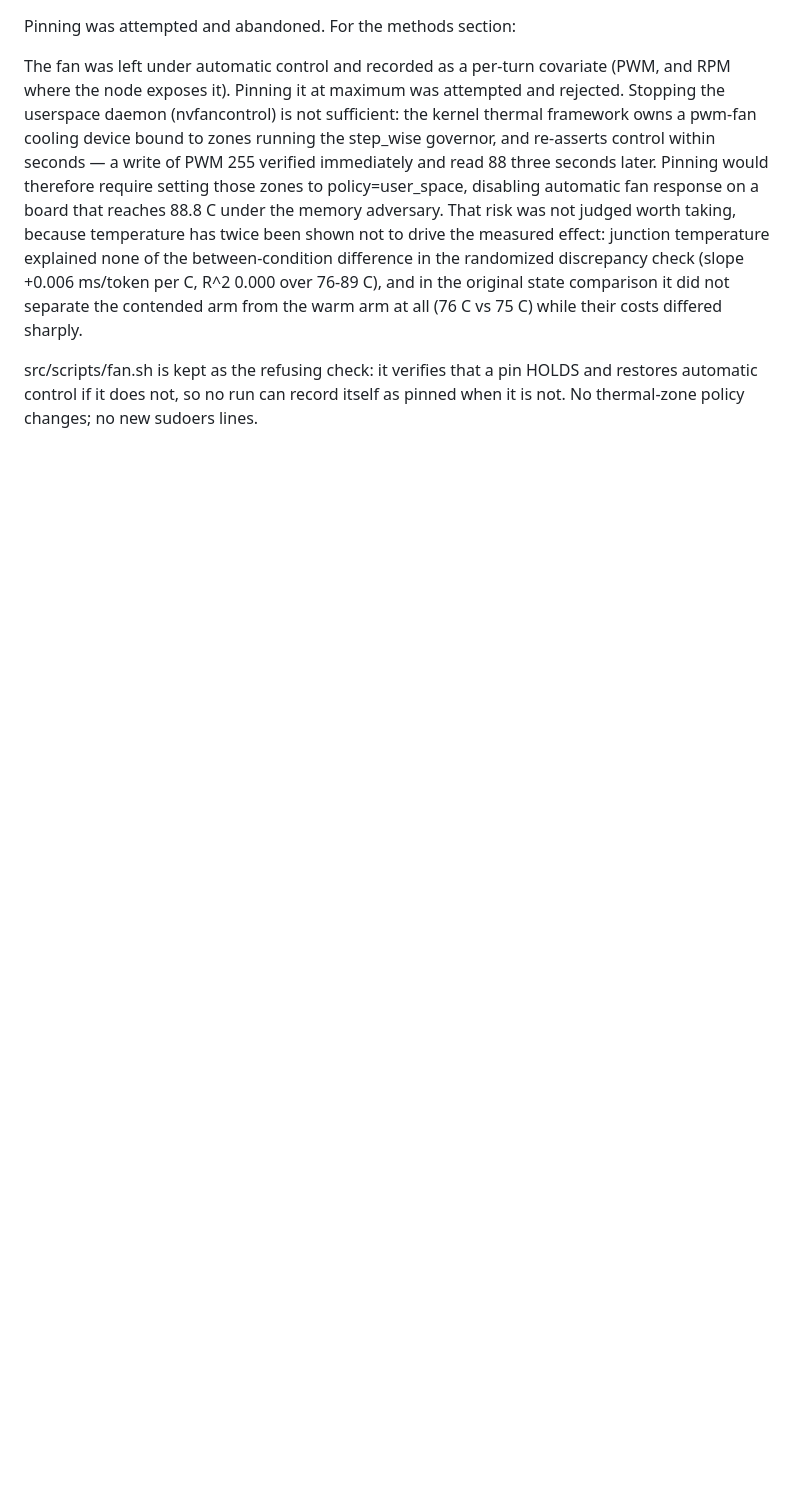
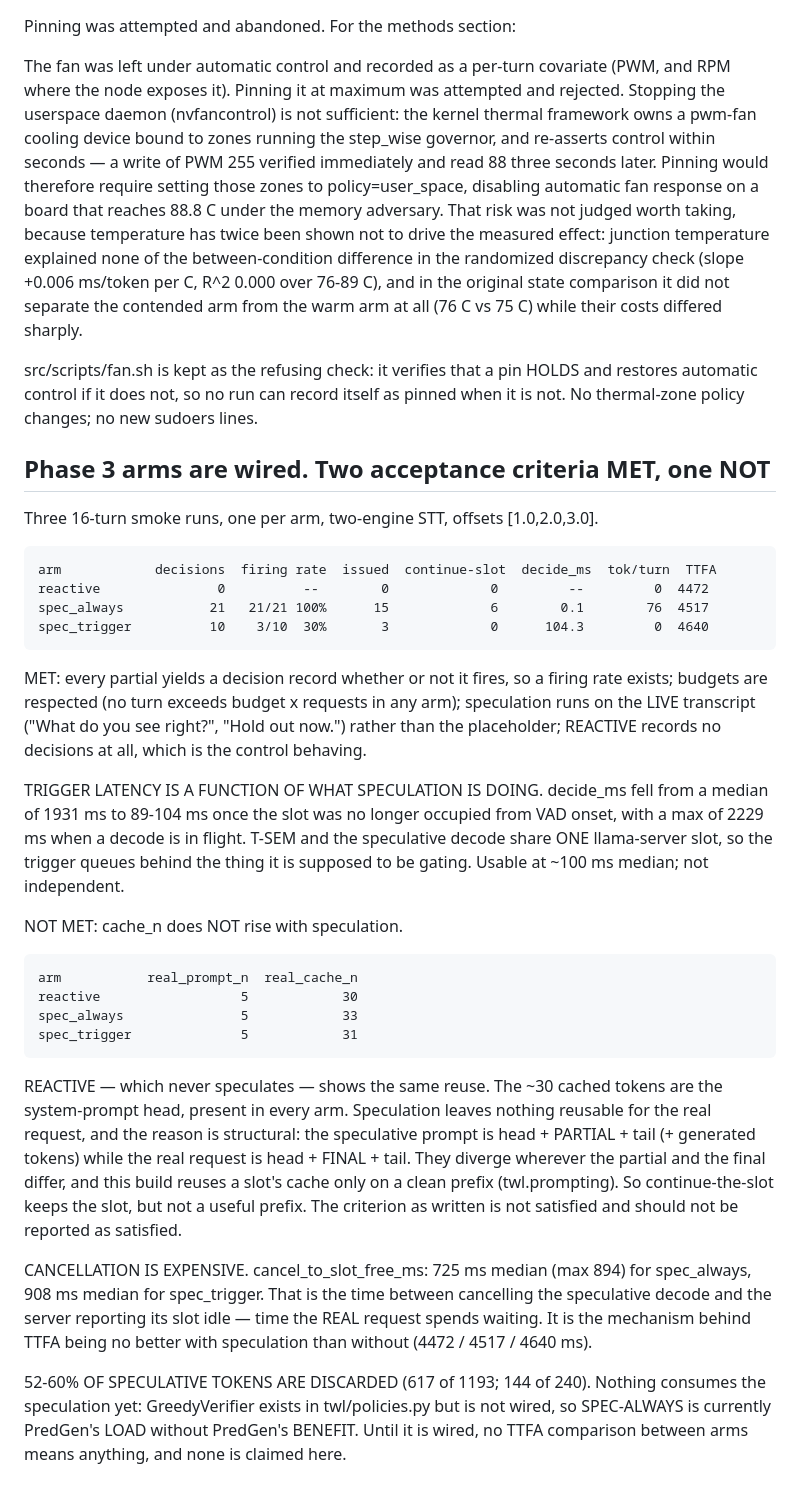
Before and after one commit to similas/think-while-listening, a Markdown page: results/NOTES.md, the part around the change. GitHub-like rendering; blank space fills up the shorter version.

Commit message:
record phase 3 arm behaviour and the cache_n shortfall

```diff
--- a/results/NOTES.md
+++ b/results/NOTES.md
@@ -1609,3 +1609,52 @@ Pinning was attempted and abandoned. For the methods section:
 src/scripts/fan.sh is kept as the refusing check: it verifies that a pin HOLDS
 and restores automatic control if it does not, so no run can record itself as
 pinned when it is not. No thermal-zone policy changes; no new sudoers lines.
+
+## Phase 3 arms are wired. Two acceptance criteria MET, one NOT
+
+Three 16-turn smoke runs, one per arm, two-engine STT, offsets [1.0,2.0,3.0].
+
+    arm            decisions  firing rate  issued  continue-slot  decide_ms  tok/turn  TTFA
+    reactive               0          --        0             0         --         0  4472
+    spec_always           21   21/21 100%      15             6        0.1        76  4517
+    spec_trigger          10    3/10  30%       3             0      104.3         0  4640
+
+MET: every partial yields a decision record whether or not it fires, so a firing
+rate exists; budgets are respected (no turn exceeds budget x requests in any
+arm); speculation runs on the LIVE transcript ("What do you see right?", "Hold
+out now.") rather than the placeholder; REACTIVE records no decisions at all,
+which is the control behaving.
+
+TRIGGER LATENCY IS A FUNCTION OF WHAT SPECULATION IS DOING. decide_ms fell from
+a median of 1931 ms to 89-104 ms once the slot was no longer occupied from VAD
+onset, with a max of 2229 ms when a decode is in flight. T-SEM and the
+speculative decode share ONE llama-server slot, so the trigger queues behind the
+thing it is supposed to be gating. Usable at ~100 ms median; not independent.
+
+NOT MET: cache_n does NOT rise with speculation.
+
+    arm           real_prompt_n  real_cache_n
+    reactive                  5            30
+    spec_always               5            33
+    spec_trigger              5            31
+
+REACTIVE — which never speculates — shows the same reuse. The ~30 cached tokens
+are the system-prompt head, present in every arm. Speculation leaves nothing
+reusable for the real request, and the reason is structural: the speculative
+prompt is head + PARTIAL + tail (+ generated tokens) while the real request is
+head + FINAL + tail. They diverge wherever the partial and the final differ, and
+this build reuses a slot's cache only on a clean prefix (twl.prompting). So
+continue-the-slot keeps the slot, but not a useful prefix. The criterion as
+written is not satisfied and should not be reported as satisfied.
+
+CANCELLATION IS EXPENSIVE. cancel_to_slot_free_ms: 725 ms median (max 894) for
+spec_always, 908 ms median for spec_trigger. That is the time between cancelling
+the speculative decode and the server reporting its slot idle — time the REAL
+request spends waiting. It is the mechanism behind TTFA being no better with
+speculation than without (4472 / 4517 / 4640 ms).
+
+52-60% OF SPECULATIVE TOKENS ARE DISCARDED (617 of 1193; 144 of 240). Nothing
+consumes the speculation yet: GreedyVerifier exists in twl/policies.py but is
+not wired, so SPEC-ALWAYS is currently PredGen's LOAD without PredGen's BENEFIT.
+Until it is wired, no TTFA comparison between arms means anything, and none is
+claimed here.
```
